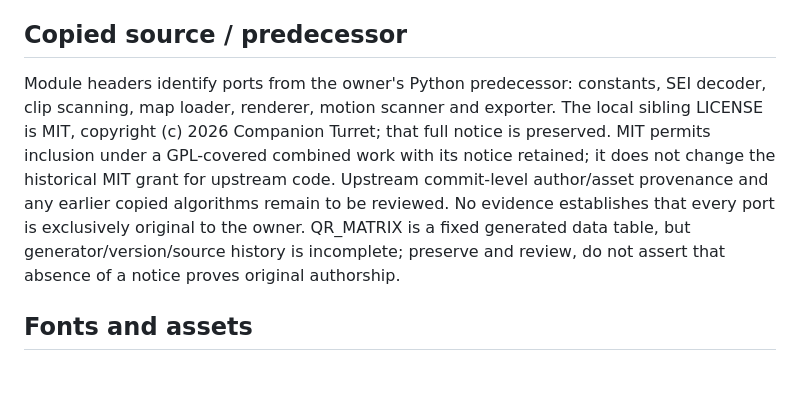
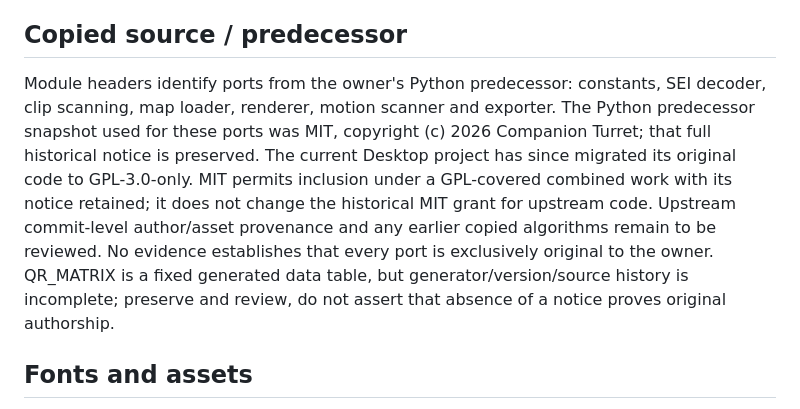
Before and after one commit to mhsong282828221212123123123/CT-dashcam-studio-WEB, a Markdown page: LICENSE_AUDIT.md, the part around the change. Drawn GitHub-style; blank space fills up the shorter version.

```diff
--- a/LICENSE_AUDIT.md
+++ b/LICENSE_AUDIT.md
@@ -25,7 +25,7 @@ References: https://www.gnu.org/licenses/license-list.en.html and https://apache
 
 ## Copied source / predecessor
 
-Module headers identify ports from the owner's Python predecessor: constants, SEI decoder, clip scanning, map loader, renderer, motion scanner and exporter. The local sibling LICENSE is MIT, copyright (c) 2026 Companion Turret; that full notice is preserved. MIT permits inclusion under a GPL-covered combined work with its notice retained; it does not change the historical MIT grant for upstream code. Upstream commit-level author/asset provenance and any earlier copied algorithms remain to be reviewed. No evidence establishes that every port is exclusively original to the owner. QR_MATRIX is a fixed generated data table, but generator/version/source history is incomplete; preserve and review, do not assert that absence of a notice proves original authorship.
+Module headers identify ports from the owner's Python predecessor: constants, SEI decoder, clip scanning, map loader, renderer, motion scanner and exporter. The Python predecessor snapshot used for these ports was MIT, copyright (c) 2026 Companion Turret; that full historical notice is preserved. The current Desktop project has since migrated its original code to GPL-3.0-only. MIT permits inclusion under a GPL-covered combined work with its notice retained; it does not change the historical MIT grant for upstream code. Upstream commit-level author/asset provenance and any earlier copied algorithms remain to be reviewed. No evidence establishes that every port is exclusively original to the owner. QR_MATRIX is a fixed generated data table, but generator/version/source history is incomplete; preserve and review, do not assert that absence of a notice proves original authorship.
 
 ## Fonts and assets
 
```
Also changed, not shown: COMPLIANCE_DISCOVERY.md (+1 -1 lines), README.md (+3 -1 lines).
